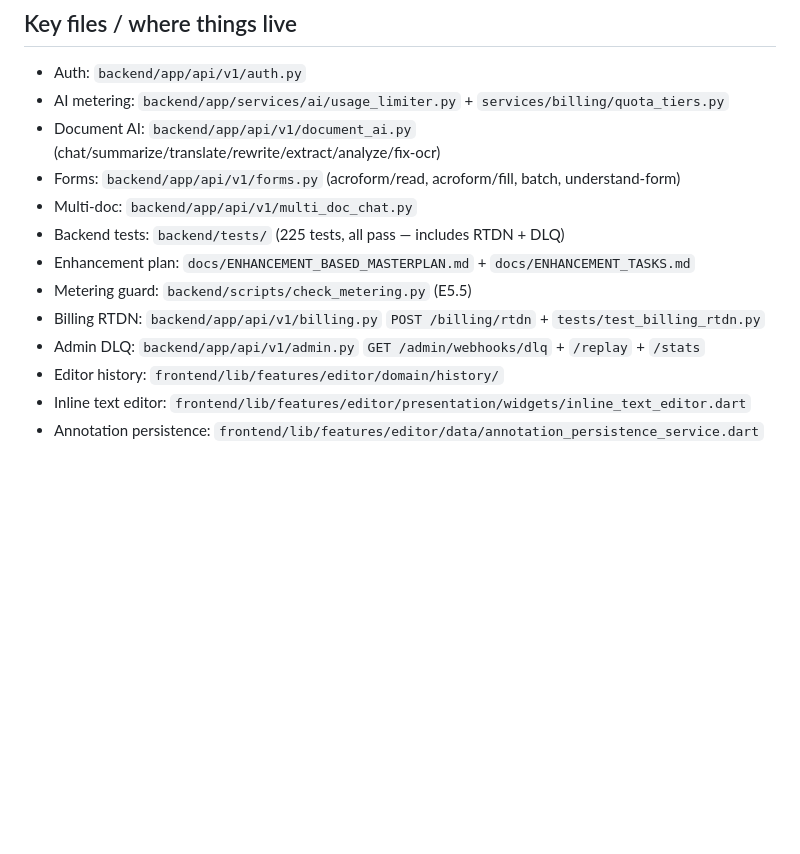
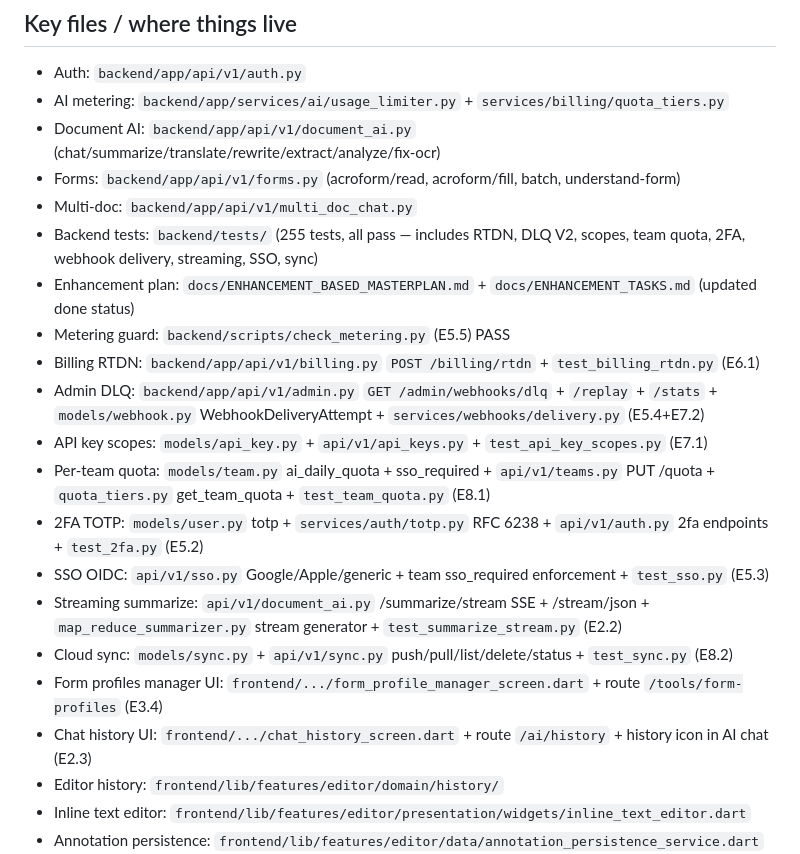
Before and after one commit to hamahasan441-png/Ai-pdf, a Markdown page: docs/PROJECT_STATUS.md, the part around one of its changes. Rendered like a GitHub page; blank space fills up the shorter version.

```diff
--- a/docs/PROJECT_STATUS.md
+++ b/docs/PROJECT_STATUS.md
@@ -147,11 +168,19 @@ Legacy backlog (now mapped to pillars):
 - Document AI: `backend/app/api/v1/document_ai.py` (chat/summarize/translate/rewrite/extract/analyze/fix-ocr)
 - Forms: `backend/app/api/v1/forms.py` (acroform/read, acroform/fill, batch, understand-form)
 - Multi-doc: `backend/app/api/v1/multi_doc_chat.py`
-- Backend tests: `backend/tests/` (225 tests, all pass — includes RTDN + DLQ)
-- Enhancement plan: `docs/ENHANCEMENT_BASED_MASTERPLAN.md` + `docs/ENHANCEMENT_TASKS.md`
-- Metering guard: `backend/scripts/check_metering.py` (E5.5)
-- Billing RTDN: `backend/app/api/v1/billing.py` `POST /billing/rtdn` + `tests/test_billing_rtdn.py`
-- Admin DLQ: `backend/app/api/v1/admin.py` `GET /admin/webhooks/dlq` + `/replay` + `/stats`
+- Backend tests: `backend/tests/` (255 tests, all pass — includes RTDN, DLQ V2, scopes, team quota, 2FA, webhook delivery, streaming, SSO, sync)
+- Enhancement plan: `docs/ENHANCEMENT_BASED_MASTERPLAN.md` + `docs/ENHANCEMENT_TASKS.md` (updated done status)
+- Metering guard: `backend/scripts/check_metering.py` (E5.5) PASS
+- Billing RTDN: `backend/app/api/v1/billing.py` `POST /billing/rtdn` + `test_billing_rtdn.py` (E6.1)
+- Admin DLQ: `backend/app/api/v1/admin.py` `GET /admin/webhooks/dlq` + `/replay` + `/stats` + `models/webhook.py` WebhookDeliveryAttempt + `services/webhooks/delivery.py` (E5.4+E7.2)
+- API key scopes: `models/api_key.py` + `api/v1/api_keys.py` + `test_api_key_scopes.py` (E7.1)
+- Per-team quota: `models/team.py` ai_daily_quota + sso_required + `api/v1/teams.py` PUT /quota + `quota_tiers.py` get_team_quota + `test_team_quota.py` (E8.1)
+- 2FA TOTP: `models/user.py` totp + `services/auth/totp.py` RFC 6238 + `api/v1/auth.py` 2fa endpoints + `test_2fa.py` (E5.2)
+- SSO OIDC: `api/v1/sso.py` Google/Apple/generic + team sso_required enforcement + `test_sso.py` (E5.3)
+- Streaming summarize: `api/v1/document_ai.py` /summarize/stream SSE + /stream/json + `map_reduce_summarizer.py` stream generator + `test_summarize_stream.py` (E2.2)
+- Cloud sync: `models/sync.py` + `api/v1/sync.py` push/pull/list/delete/status + `test_sync.py` (E8.2)
+- Form profiles manager UI: `frontend/.../form_profile_manager_screen.dart` + route `/tools/form-profiles` (E3.4)
+- Chat history UI: `frontend/.../chat_history_screen.dart` + route `/ai/history` + history icon in AI chat (E2.3)
 - Editor history: `frontend/lib/features/editor/domain/history/`
 - Inline text editor: `frontend/lib/features/editor/presentation/widgets/inline_text_editor.dart`
 - Annotation persistence: `frontend/lib/features/editor/data/annotation_persistence_service.dart`
```
Also changed, not shown: other parts of docs/PROJECT_STATUS.md (+34 -13 lines).
